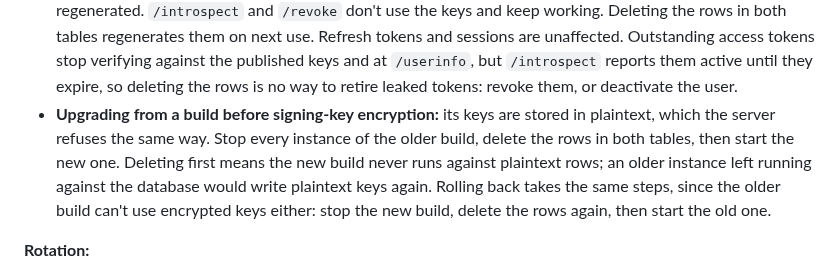
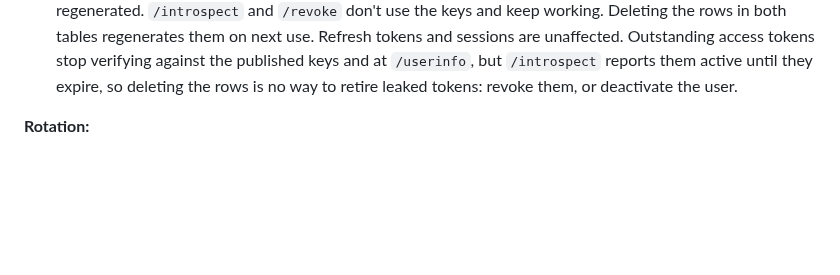
Before and after one commit to tjohncan/auth-server, a Markdown page: README.md, the part around the change. GitHub-like rendering; blank space fills up the shorter version.

```diff
--- a/README.md
+++ b/README.md
@@ -292,13 +292,6 @@ Manages cryptographic signing keys for JWTs with automatic rotation.
     against the published keys and at `/userinfo`, but `/introspect` reports them active
     until they expire, so deleting the rows is no way to retire leaked tokens: revoke them,
     or deactivate the user.
-- **Upgrading from a build before signing-key encryption:** its keys are stored in
-    plaintext, which the server refuses the same way. Stop every instance of the older
-    build, delete the rows in both tables, then start the new one. Deleting first means the
-    new build never runs against plaintext rows; an older instance left running against the
-    database would write plaintext keys again. Rolling back takes the same steps, since the
-    older build can't use encrypted keys either: stop the new build, delete the rows again,
-    then start the old one.
 
 **Rotation:**
 - **Passive mechanism**: Keys checked on every use, rotated if stale
```
Also changed, not shown: api/README.md (+0 -10 lines).
